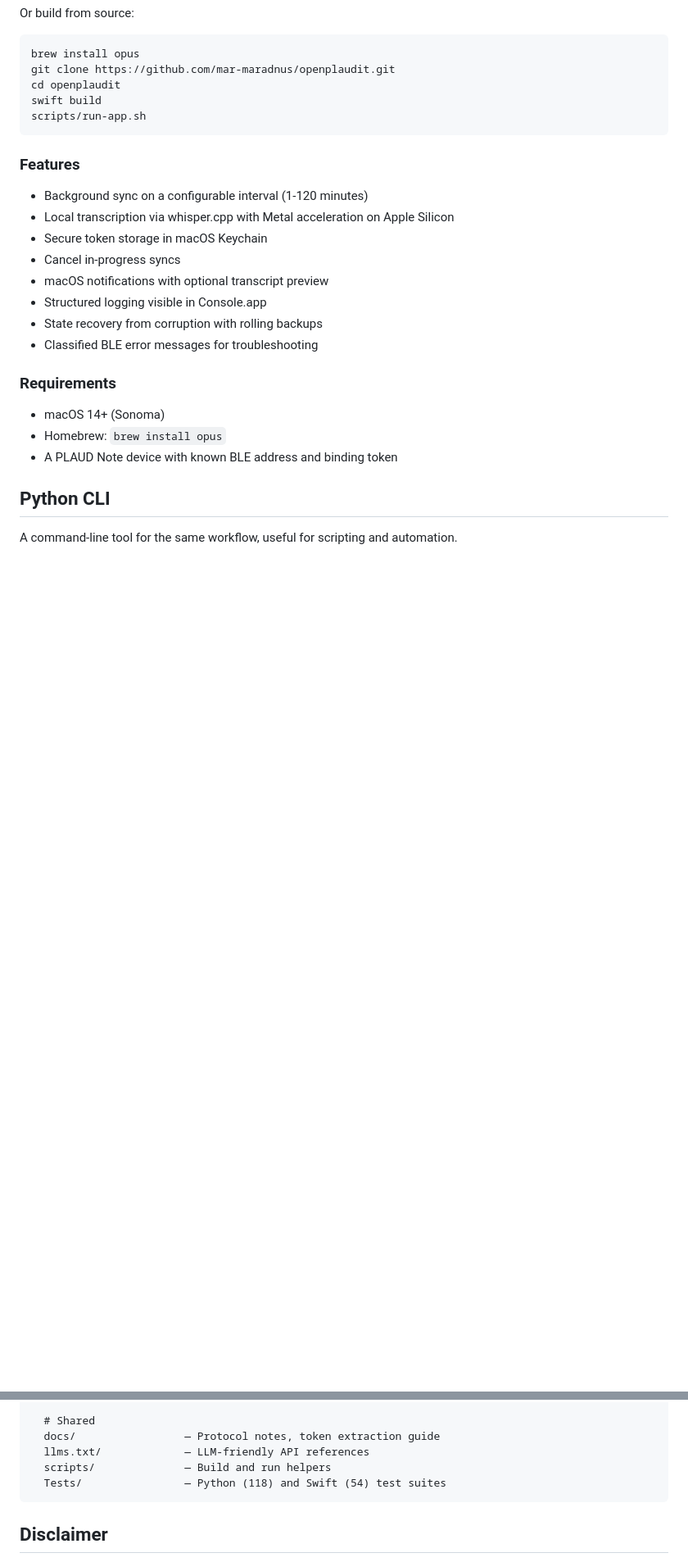
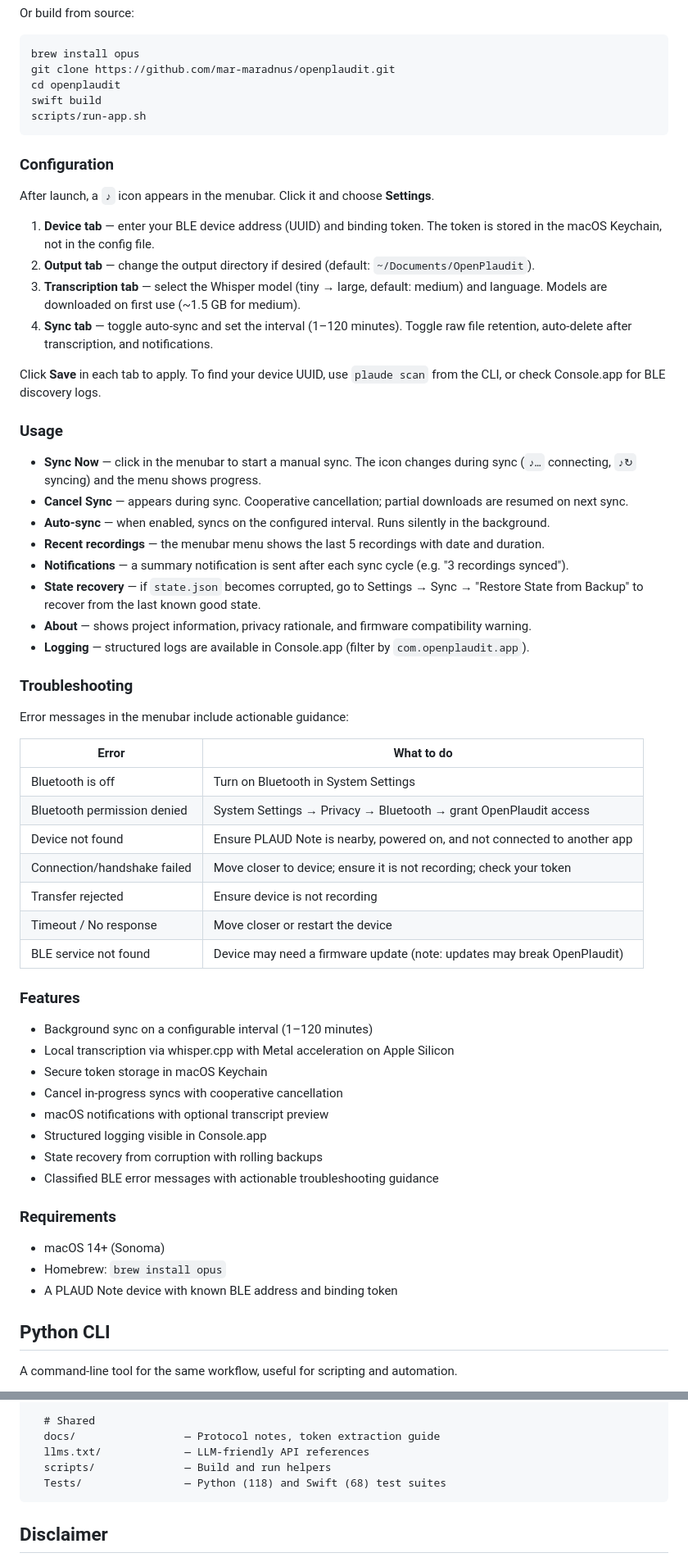
Before and after one commit to mar-maradnus/openplaudit, a Markdown page: README.md, 2 parts joined by grey strips. Shown at 82% size. Drawn GitHub-style; blank space fills up the shorter version.

Commit message:
Update docs with app usage guide, troubleshooting, and test counts
README: add Configuration, Usage, and Troubleshooting sections for the
macOS app with step-by-step setup, menubar interaction guide, and error
remediation table. Update test count from 54 to 68.

llms.txt: bump version to v0.2.1, document state recovery, remediation
behaviour, AVAudioFile duration source, and test count.

````diff
--- a/README.md
+++ b/README.md
@@ -33,16 +33,52 @@ swift build
 scripts/run-app.sh
 ```
 
+### Configuration
+
+After launch, a `♪` icon appears in the menubar. Click it and choose **Settings**.
+
+1. **Device tab** — enter your BLE device address (UUID) and binding token. The token is stored in the macOS Keychain, not in the config file.
+2. **Output tab** — change the output directory if desired (default: `~/Documents/OpenPlaudit`).
+3. **Transcription tab** — select the Whisper model (tiny → large, default: medium) and language. Models are downloaded on first use (~1.5 GB for medium).
+4. **Sync tab** — toggle auto-sync and set the interval (1–120 minutes). Toggle raw file retention, auto-delete after transcription, and notifications.
+
+Click **Save** in each tab to apply. To find your device UUID, use `plaude scan` from the CLI, or check Console.app for BLE discovery logs.
+
+### Usage
+
+- **Sync Now** — click in the menubar to start a manual sync. The icon changes during sync (`♪…` connecting, `♪↻` syncing) and the menu shows progress.
+- **Cancel Sync** — appears during sync. Cooperative cancellation; partial downloads are resumed on next sync.
+- **Auto-sync** — when enabled, syncs on the configured interval. Runs silently in the background.
+- **Recent recordings** — the menubar menu shows the last 5 recordings with date and duration.
+- **Notifications** — a summary notification is sent after each sync cycle (e.g. "3 recordings synced").
+- **State recovery** — if `state.json` becomes corrupted, go to Settings → Sync → "Restore State from Backup" to recover from the last known good state.
+- **About** — shows project information, privacy rationale, and firmware compatibility warning.
+- **Logging** — structured logs are available in Console.app (filter by `com.openplaudit.app`).
+
+### Troubleshooting
+
+Error messages in the menubar include actionable guidance:
+
+| Error | What to do |
+|-------|------------|
+| Bluetooth is off | Turn on Bluetooth in System Settings |
+| Bluetooth permission denied | System Settings → Privacy → Bluetooth → grant OpenPlaudit access |
+| Device not found | Ensure PLAUD Note is nearby, powered on, and not connected to another app |
+| Connection/handshake failed | Move closer to device; ensure it is not recording; check your token |
+| Transfer rejected | Ensure device is not recording |
+| Timeout / No response | Move closer or restart the device |
+| BLE service not found | Device may need a firmware update (note: updates may break OpenPlaudit) |
+
 ### Features
 
-- Background sync on a configurable interval (1-120 minutes)
+- Background sync on a configurable interval (1–120 minutes)
 - Local transcription via whisper.cpp with Metal acceleration on Apple Silicon
 - Secure token storage in macOS Keychain
-- Cancel in-progress syncs
+- Cancel in-progress syncs with cooperative cancellation
 - macOS notifications with optional transcript preview
 - Structured logging visible in Console.app
 - State recovery from corruption with rolling backups
-- Classified BLE error messages for troubleshooting
+- Classified BLE error messages with actionable troubleshooting guidance
 
 ### Requirements
 
@@ -202,7 +238,7 @@ openplaudit/
   docs/                 — Protocol notes, token extraction guide
   llms.txt/             — LLM-friendly API references
   scripts/              — Build and run helpers
-  Tests/                — Python (118) and Swift (54) test suites
+  Tests/                — Python (118) and Swift (68) test suites
 ```
 
 ## Disclaimer
````
Also changed, not shown: other parts of README.md (+2 -2 lines), llms.txt/openplaudit-swift-api.md (+11 -2 lines).
